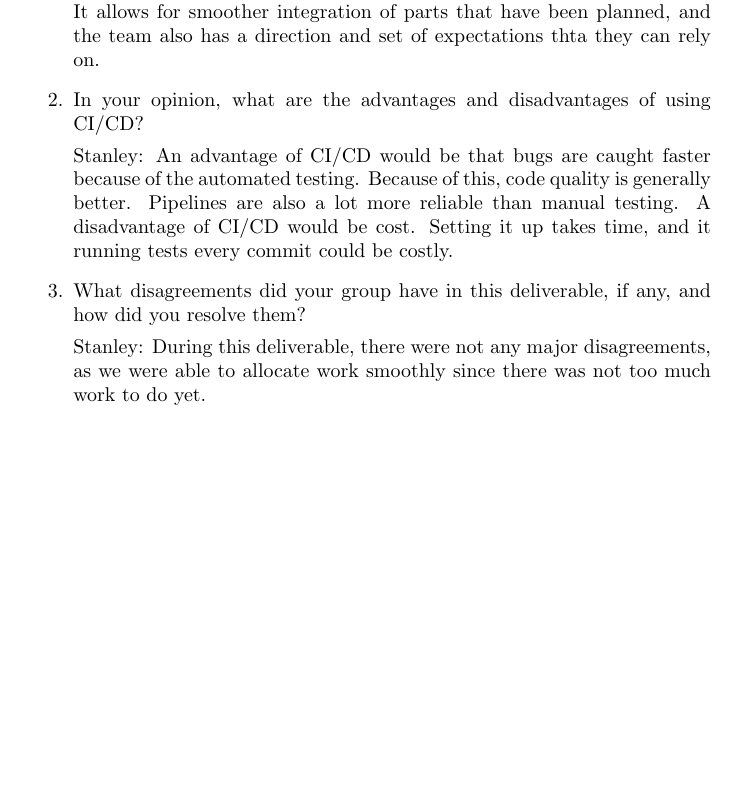
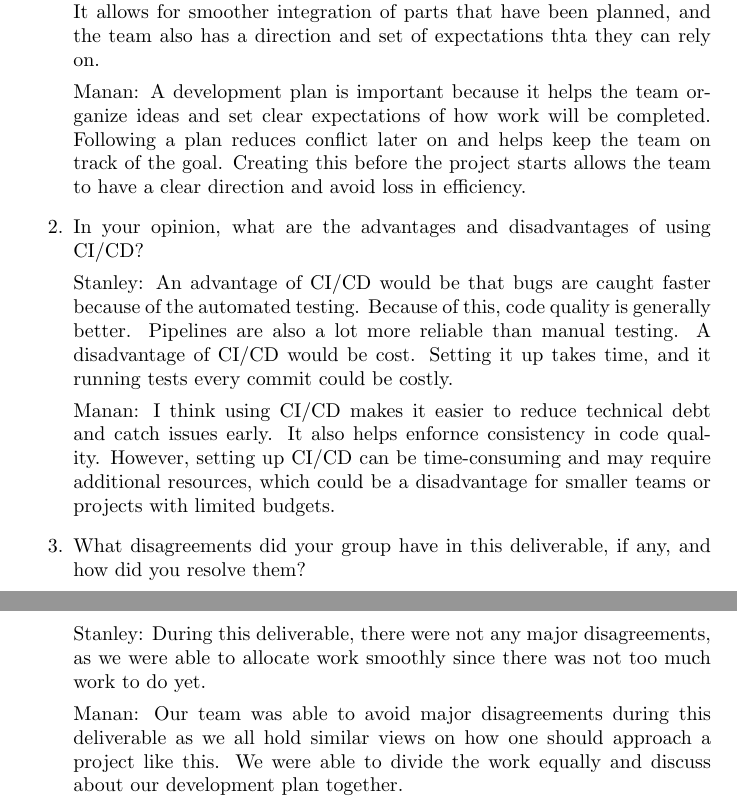
Before and after one commit to mansha71/CapstoneProject, a LaTeX document (docs/DevelopmentPlan/DevelopmentPlan.tex): part of page 7 of 9 before the commit and two parts of pages 7 and 8 of 10 after it, the two joined at a grey line, cut so that both start at the same text, the shorter picture padded with empty space. Compiled offline with pdfLaTeX.

Commit message:
Adding my reflection for both files

```diff
--- a/docs/DevelopmentPlan/DevelopmentPlan.tex
+++ b/docs/DevelopmentPlan/DevelopmentPlan.tex
@@ -182,16 +182,21 @@ We will follow consistent coding practices to keep the project maintainable and
 
 Stanley: It is important to create a development plan because a development plan reduces chaos and helps the team organize themselves better. It allows for smoother integration of parts that have been planned, and the team also has a direction and set of expectations thta they can rely on.
 
+Manan: A development plan is important because it helps the team organize ideas and set clear expectations of how work will be completed. Following a plan reduces conflict later on and helps keep the team on track of the goal. Creating this before the project starts allows the team to have a clear direction and avoid loss in efficiency.
+
     \item In your opinion, what are the advantages and disadvantages of using
     CI/CD?
 
 Stanley: An advantage of CI/CD would be that bugs are caught faster because of the automated testing. Because of this, code quality is generally better. Pipelines are also a lot more reliable than manual testing. A disadvantage of CI/CD would be cost. Setting it up takes time, and it running tests every commit could be costly.
+
+Manan: I think using CI/CD makes it easier to reduce technical debt and catch issues early. It also helps enfornce consistency in code quality. However, setting up CI/CD can be time-consuming and may require additional resources, which could be a disadvantage for smaller teams or projects with limited budgets.
 
     \item What disagreements did your group have in this deliverable, if any,
     and how did you resolve them?
 
 Stanley: During this deliverable, there were not any major disagreements, as we were able to allocate work smoothly since there was not too much work to do yet.
 
+Manan: Our team was able to avoid major disagreements during this deliverable as we all hold similar views on how one should approach a project like this. We were able to divide the work equally and discuss about our development plan together.
 \end{enumerate}
 
 \newpage{}
```
Also changed, not shown: docs/ProblemStatementAndGoals/ProblemStatement.tex (+4 -0 lines).
